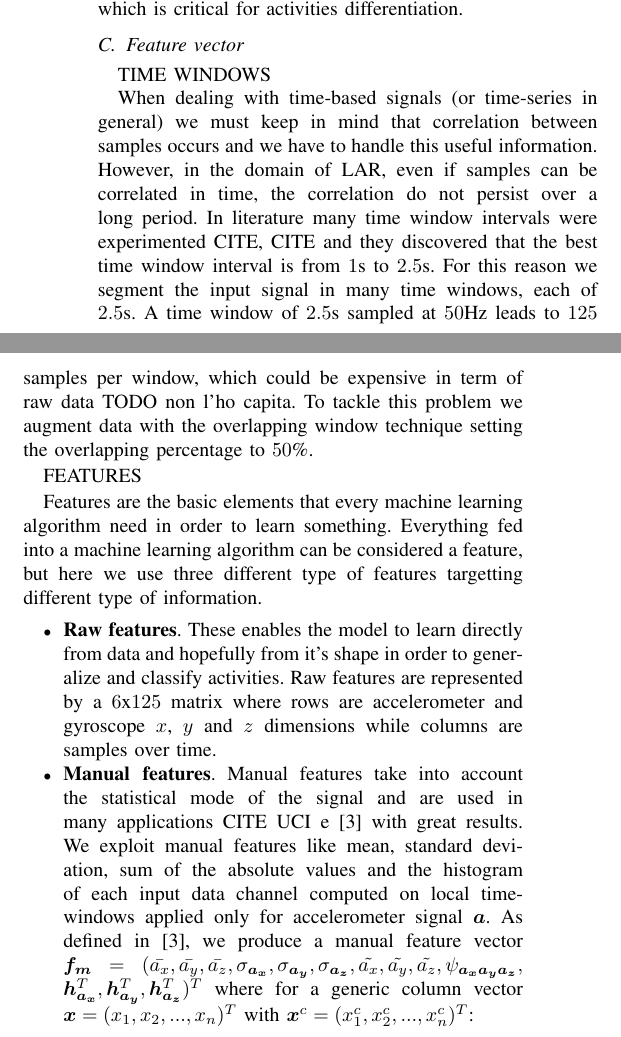
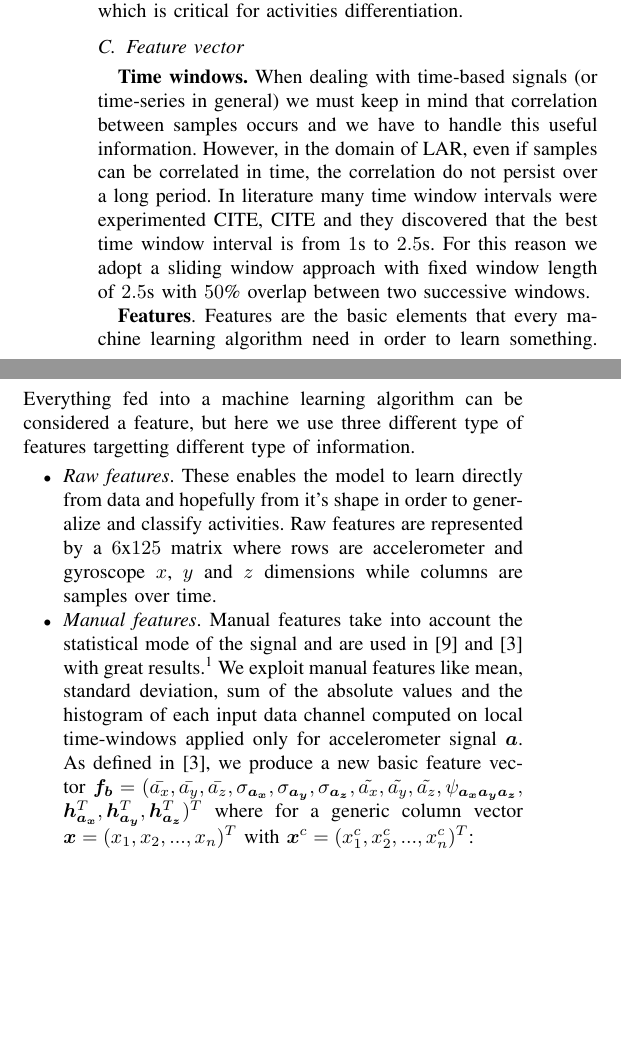
Before and after one commit to lparolari/har, a LaTeX paper (paper/template.tex, which reads paper/model.tex): two parts of the columns of page 4 of 7, joined at a grey line, cut so that both start at the same text, the shorter picture padded with empty space. Compiled offline with pdfLaTeX.

Commit message:
Minor fixes in signal processing section

```diff
--- a/paper/model.tex
+++ b/paper/model.tex
@@ -151,43 +153,47 @@ Please note that we simply apply centering and not normalization which is common
 \subsection{Feature vector}
 \label{subsec:feature-vector}
 
-TIME WINDOWS
+\textbf{Time windows.} When dealing with time-based signals (or
+time-series in general) we must keep in mind that correlation between
+samples occurs and we have to handle this useful information. However,
+in the domain of LAR, even if samples can be correlated in time, the
+correlation do not persist over a long period. In literature many time
+window intervals were experimented CITE, CITE and they discovered that
+the best time window interval is from $1$s to $2.5$s. For this reason
+we adopt a sliding window approach with fixed window length of $2.5$s
+with $50$\% overlap between two successive windows.
 
-When dealing with time-based signals (or time-series in general) we
-must keep in mind that correlation between samples occurs and we have
-to handle this useful information. However, in the domain of LAR, even
-if samples can be correlated in time, the correlation do not persist
-over a long period. In literature many time window intervals were
-experimented CITE, CITE and they discovered that the best time window
-interval is from $1$s to $2.5$s. For this reason we segment the input
-signal in many time windows, each of $2.5$s. A time window of $2.5$s
-sampled at $50$Hz leads to $125$ samples per window, which could be
-expensive in term of raw data TODO non l'ho capita. To tackle this problem we augment
-data with the overlapping window technique setting the overlapping
-percentage to $50$\%.
-
-FEATURES
-
-Features are the basic elements that every machine learning algorithm
-need in order to learn something. Everything fed into a machine
-learning algorithm can be considered a feature, but here we use three different type of features targetting different type of information.
+\textbf{Features}. Features are the basic elements that every machine
+learning algorithm need in order to learn something. Everything fed
+into a machine learning algorithm can be considered a feature, but
+here we use three different type of features targetting different type
+of information.
 
 \begin{itemize}
-\item \textbf{Raw features}. These enables the model to
+\item \textit{Raw features}. These enables the model to
   learn directly from data and hopefully from it's shape in order
   to generalize and classify activities. Raw features are represented by
   a $6 \text{x} 125$ matrix where rows are accelerometer and gyroscope
   $x$, $y$ and $z$ dimensions while columns are samples over time.
-\item \textbf{Manual features}. Manual features take into account the
-  statistical mode of the signal and are used in many applications
-  CITE UCI e \cite{ignatov2018real} with great results. We exploit
+\item \textit{Manual features}. Manual features take into account the
+  statistical mode of the signal and are used in \cite{anguita2013public}
+  and \cite{ignatov2018real} with great results.\footnote{FIXME: altri da citare?} We exploit
   manual features like mean, standard deviation, sum of the absolute values and
   the histogram of each input data channel computed on local
-  time-windows applied only for accelerometer signal $\boldsymbol{a}$. As defined in \cite{ignatov2018real}, we produce a manual feature vector $\boldsymbol{f_{m}} = (\bar{a_x}, \bar{a_y}, \bar{a_z}, \sigma_{\boldsymbol{a_{x}}}, \sigma_{\boldsymbol{a_{y}}}, \sigma_{\boldsymbol{a_{z}}}, \tilde{a_x}, \tilde{a_y}, \tilde{a_z}, \psi_{\boldsymbol{a_{x}}\boldsymbol{a_{y}}\boldsymbol{a_{z}}}, $ $ \boldsymbol{h}_{\boldsymbol{a_{x}}}^T, \boldsymbol{h}_{\boldsymbol{a_{y}}}^T, \boldsymbol{h}_{\boldsymbol{a_{z}}}^T)^T$
-  where for a generic column vector $\x = (x_1, x_2,..., x_n)^T$ with \mbox{$\x^c = (x_1^c, x_2^c,..., x_n^c)^T$:}
+  time-windows applied only for accelerometer signal
+  $\boldsymbol{a}$. As defined in \cite{ignatov2018real}, we produce a
+  new basic feature vector $\boldsymbol{f_{b}} = (\bar{a_x},
+  \bar{a_y}, \bar{a_z}, \sigma_{\boldsymbol{a_{x}}},
+  \sigma_{\boldsymbol{a_{y}}}, \sigma_{\boldsymbol{a_{z}}},
+  \tilde{a_x}, \tilde{a_y}, \tilde{a_z},
+  \psi_{\boldsymbol{a_{x}}\boldsymbol{a_{y}}\boldsymbol{a_{z}}}, $ $
+  \boldsymbol{h}_{\boldsymbol{a_{x}}}^T,
+  \boldsymbol{h}_{\boldsymbol{a_{y}}}^T,
+  \boldsymbol{h}_{\boldsymbol{a_{z}}}^T)^T$ where for a generic column
+  vector $\x = (x_1, x_2,..., x_n)^T$ with \mbox{$\x^c = (x_1^c,
+    x_2^c,..., x_n^c)^T$:}
   \begin{align}
     \sigma_{\x} &= \sqrt{  \frac{\sum_{i=1}^{n}(|x^c_i|)^2}{n} }\,, \\
     \tilde{x} &= \frac{\sum_{i=1}^{n}(|x^c_i|)}{n}\,, \\
     \psi_{\x\y\z} &= \frac{\sum_{i=1}^{n} \sqrt{x_i^2 + y_i^2 + z_i^2}} {n}\,,
   \end{align}
-  and $\boldsymbol{h}_\x$ is column vector\footnote{for reference see the python function at \\ https://numpy.org/doc/stable/reference/generated/numpy.histogram.html} that sort the values of $\x$ into 10 equally spaced bins along the x-axis between the minimum and maximum values of $\x$. This lead to a manual features vector composed of 40 manual extracted features.
@@ -194,0 +203,2 @@ learning algorithm can be considered a feature, but here we use three different
+    python function at
+    https://numpy.org/doc/stable/reference/generated/numpy.histogram.html}
```
Also changed, not shown: paper/biblio.bib (+9 -0 lines), paper/model.tex (59 more changed lines).
